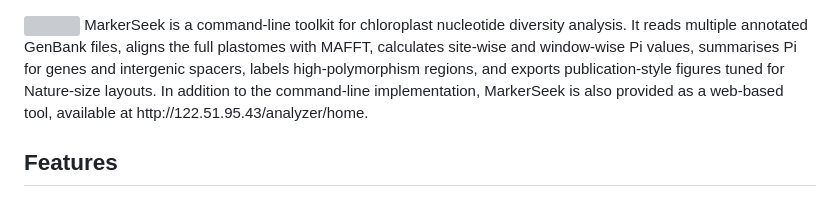
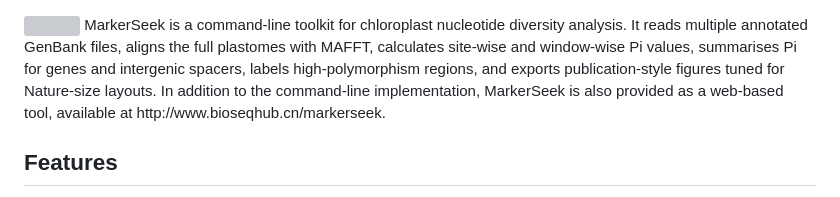
Before and after one commit to gaochengwen/MarkerSeek, a Markdown page: README.md, the part around the change. Rendered like a GitHub page; grey boxes are pictures that could not be loaded.

```diff
--- a/README.md
+++ b/README.md
@@ -1,5 +1,5 @@
 <img src="MarkerSeek-logo.svg" width="460">
-    MarkerSeek is a command-line toolkit for chloroplast nucleotide diversity analysis. It reads multiple annotated GenBank files, aligns the full plastomes with MAFFT, calculates site-wise and window-wise Pi values, summarises Pi for genes and intergenic spacers, labels high-polymorphism regions, and exports publication-style figures tuned for Nature-size layouts. In addition to the command-line implementation, MarkerSeek is also provided as a web-based tool, available at http://122.51.95.43/analyzer/home.
+    MarkerSeek is a command-line toolkit for chloroplast nucleotide diversity analysis. It reads multiple annotated GenBank files, aligns the full plastomes with MAFFT, calculates site-wise and window-wise Pi values, summarises Pi for genes and intergenic spacers, labels high-polymorphism regions, and exports publication-style figures tuned for Nature-size layouts. In addition to the command-line implementation, MarkerSeek is also provided as a web-based tool, available at http://www.bioseqhub.cn/markerseek.
 
 ## Features
 
```
